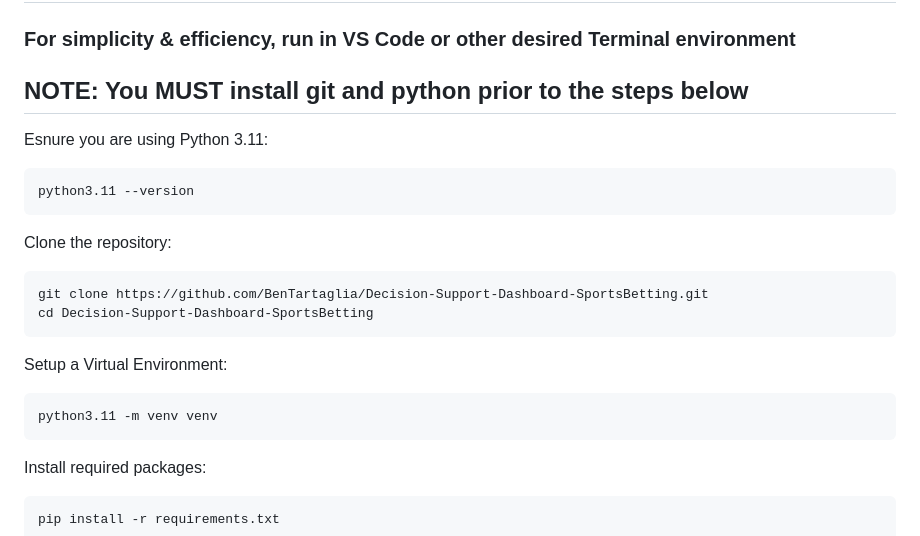
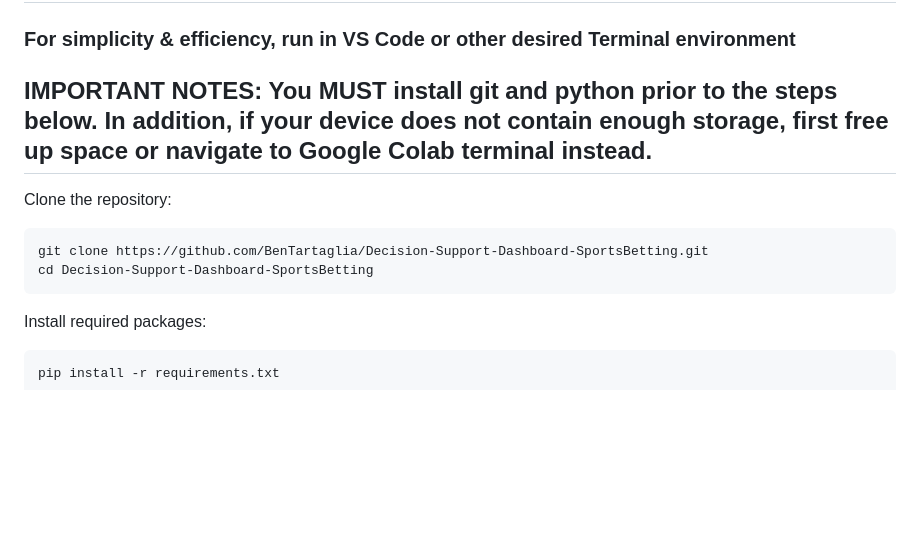
Before and after one commit to BenTartaglia/Decision-Support-Dashboard-SportsBetting, a Markdown page: README.md, the part around the change. GitHub-like rendering; blank space fills up the shorter version.

````diff
--- a/README.md
+++ b/README.md
@@ -121,21 +121,13 @@ sports-betting-decision-dashboard
 # Installation
 
 ### For simplicity & efficiency, run in VS Code or other desired Terminal environment
-## NOTE: You MUST install git and python prior to the steps below
-Esnure you are using Python 3.11:
-```
-python3.11 --version
-```
-
+## IMPORTANT NOTES: You MUST install git and python prior to the steps below. In addition, if your device does not contain enough storage, first free up space or navigate to Google Colab terminal instead.
 Clone the repository:
 ```
 git clone https://github.com/BenTartaglia/Decision-Support-Dashboard-SportsBetting.git
 cd Decision-Support-Dashboard-SportsBetting
 ```
-Setup a Virtual Environment:
-```
-python3.11 -m venv venv
-```
+
 
 Install required packages:
 
````
